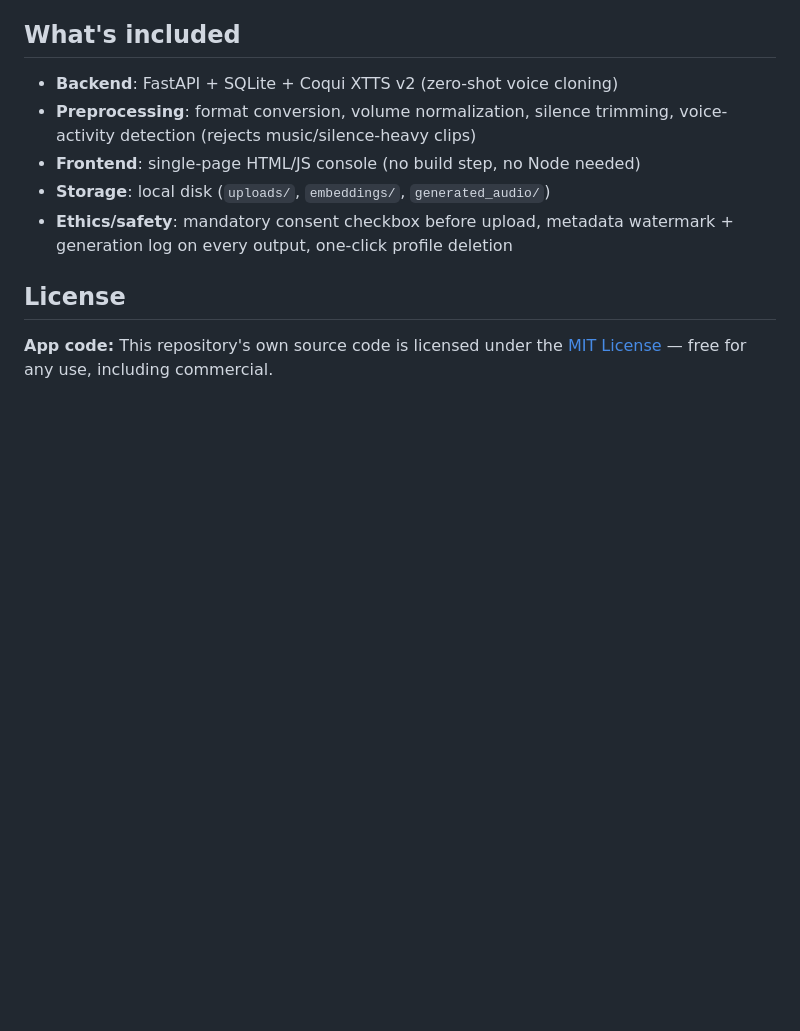
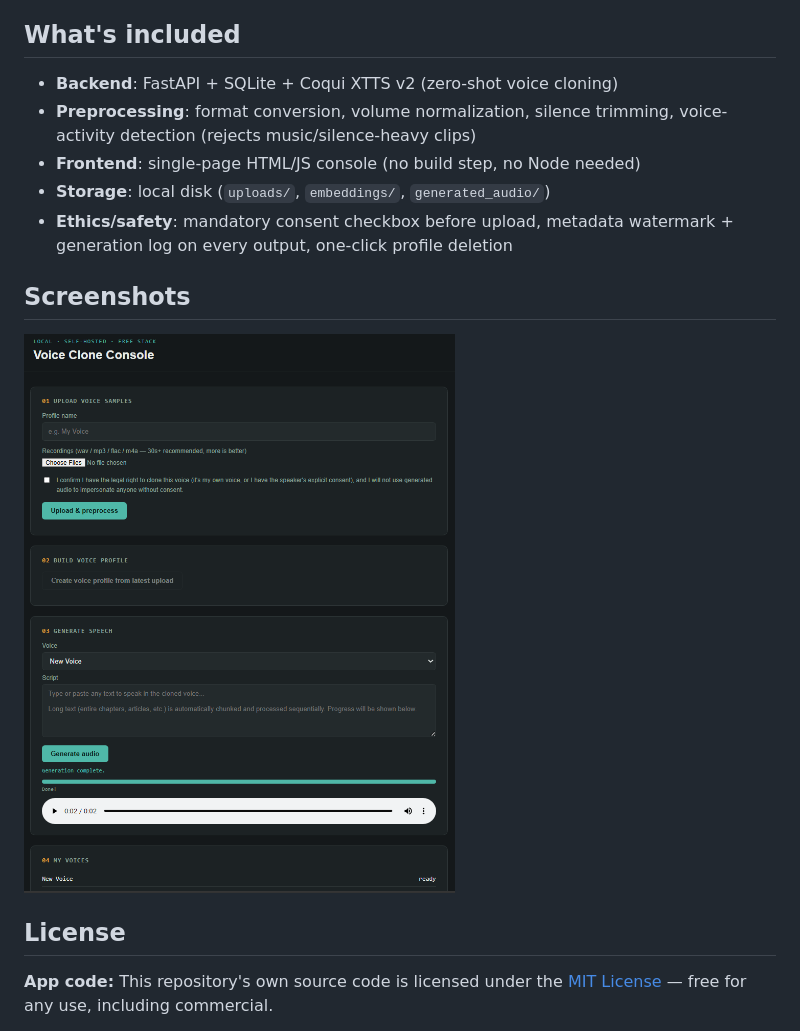
Before and after one commit to arya-lunawat/VoiceCloner, a Markdown page: README.md, the part around the change. GitHub-like rendering; blank space fills up the shorter version.

Commit message:
Add screenshots section to README
Added a screenshots section with an image for the Voice Clone App.

```diff
--- a/README.md
+++ b/README.md
@@ -12,6 +12,10 @@ free, open-source components. No paid APIs, no cloud bill required.
 - **Storage**: local disk (`uploads/`, `embeddings/`, `generated_audio/`)
 - **Ethics/safety**: mandatory consent checkbox before upload, metadata
   watermark + generation log on every output, one-click profile deletion
+
+## Screenshots
+
+![Voice Clone App](screenshots/image.png)
 
 ## License
 
```
